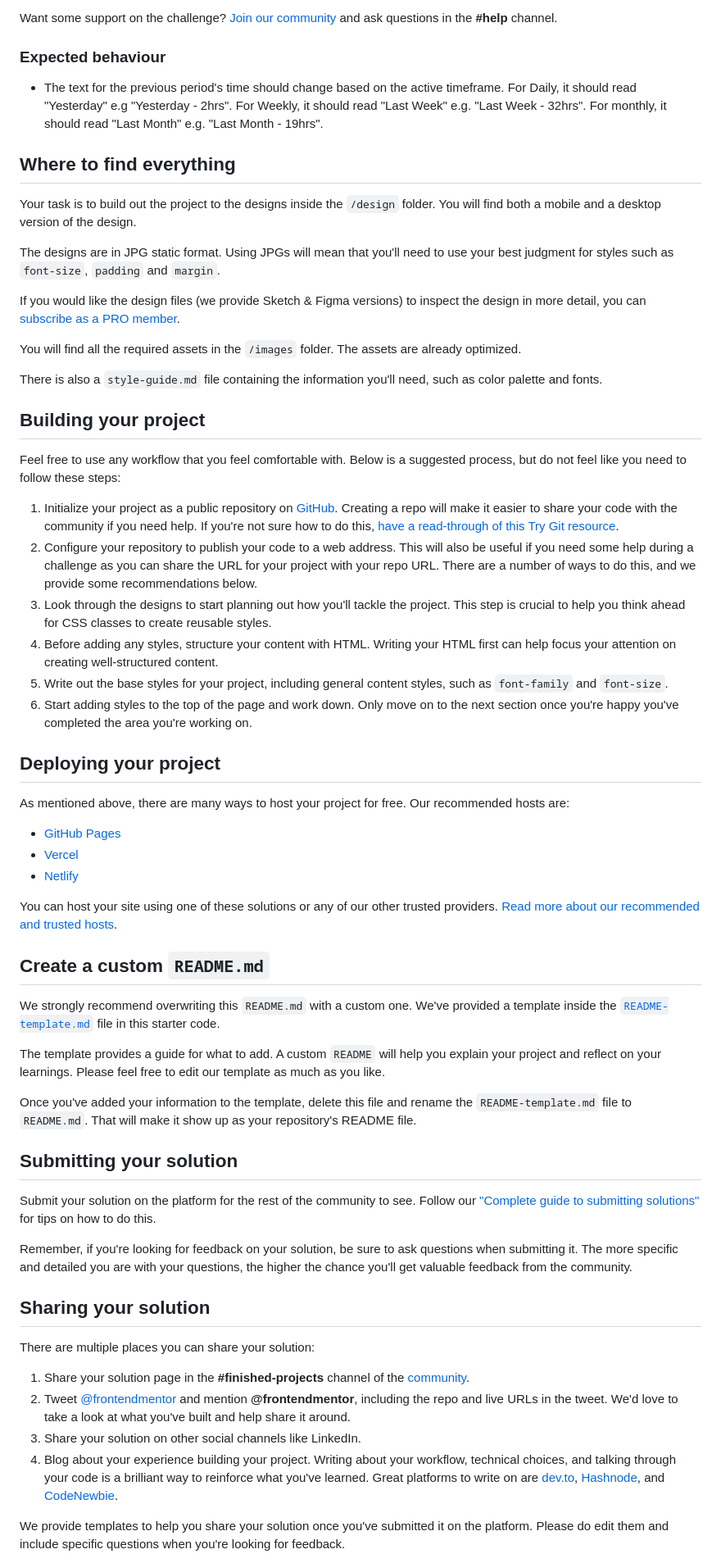
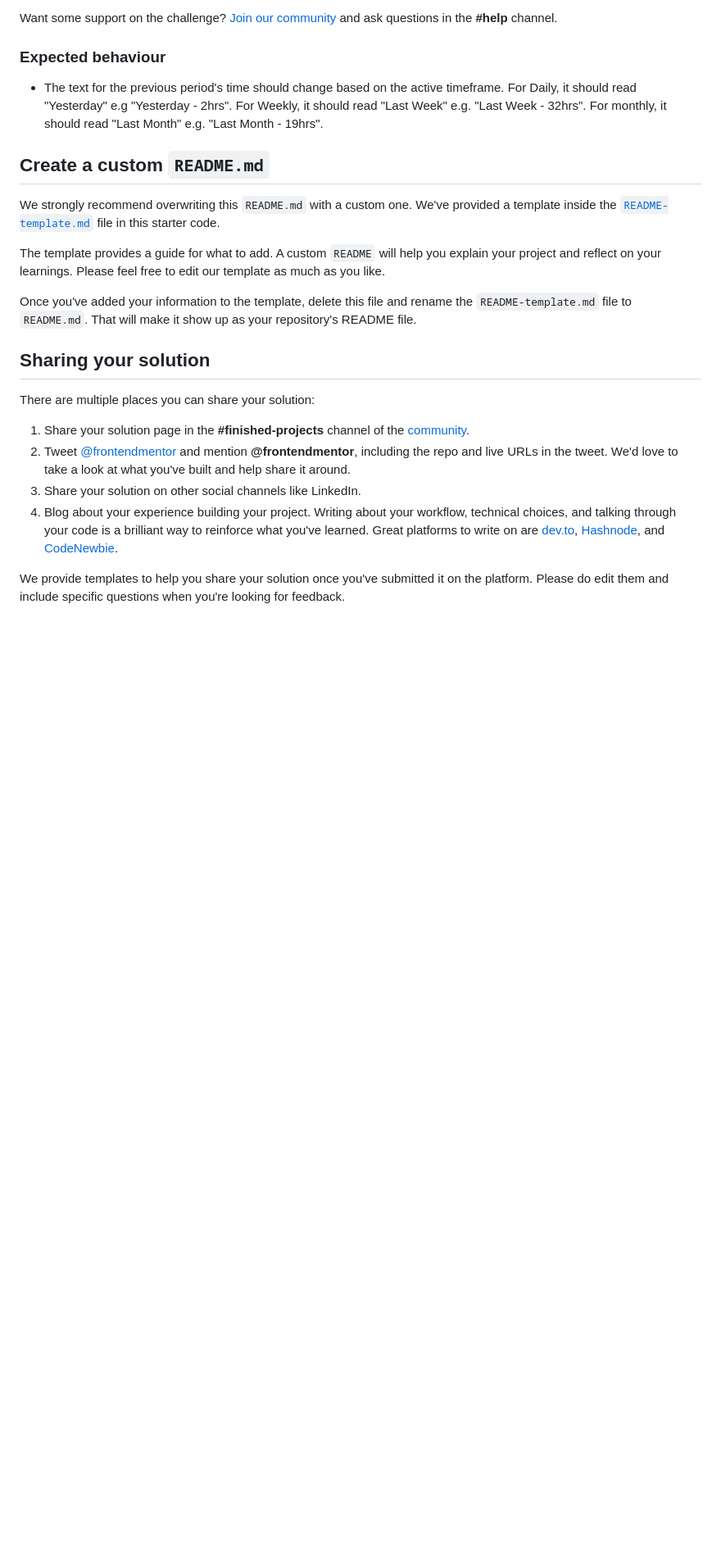
Before and after one commit to devllopeadam/Dashboard-Timing, a Markdown page: README.md, the part around the change. Shown: that part at 82% size. GitHub-like rendering; blank space fills up the shorter version.

Commit message:
second submit

```diff
--- a/README.md
+++ b/README.md
@@ -30,39 +30,6 @@ Want some support on the challenge? [Join our community](https://www.frontendmen
 
 - The text for the previous period's time should change based on the active timeframe. For Daily, it should read "Yesterday" e.g "Yesterday - 2hrs". For Weekly, it should read "Last Week" e.g. "Last Week - 32hrs". For monthly, it should read "Last Month" e.g. "Last Month - 19hrs".
 
-## Where to find everything
-
-Your task is to build out the project to the designs inside the `/design` folder. You will find both a mobile and a desktop version of the design.
-
-The designs are in JPG static format. Using JPGs will mean that you'll need to use your best judgment for styles such as `font-size`, `padding` and `margin`.
-
-If you would like the design files (we provide Sketch & Figma versions) to inspect the design in more detail, you can [subscribe as a PRO member](https://www.frontendmentor.io/pro).
-
-You will find all the required assets in the `/images` folder. The assets are already optimized.
-
-There is also a `style-guide.md` file containing the information you'll need, such as color palette and fonts.
-
-## Building your project
-
-Feel free to use any workflow that you feel comfortable with. Below is a suggested process, but do not feel like you need to follow these steps:
-
-1. Initialize your project as a public repository on [GitHub](https://github.com/). Creating a repo will make it easier to share your code with the community if you need help. If you're not sure how to do this, [have a read-through of this Try Git resource](https://try.github.io/).
-2. Configure your repository to publish your code to a web address. This will also be useful if you need some help during a challenge as you can share the URL for your project with your repo URL. There are a number of ways to do this, and we provide some recommendations below.
-3. Look through the designs to start planning out how you'll tackle the project. This step is crucial to help you think ahead for CSS classes to create reusable styles.
-4. Before adding any styles, structure your content with HTML. Writing your HTML first can help focus your attention on creating well-structured content.
-5. Write out the base styles for your project, including general content styles, such as `font-family` and `font-size`.
-6. Start adding styles to the top of the page and work down. Only move on to the next section once you're happy you've completed the area you're working on.
-
-## Deploying your project
-
-As mentioned above, there are many ways to host your project for free. Our recommended hosts are:
-
-- [GitHub Pages](https://pages.github.com/)
-- [Vercel](https://vercel.com/)
-- [Netlify](https://www.netlify.com/)
-
-You can host your site using one of these solutions or any of our other trusted providers. [Read more about our recommended and trusted hosts](https://medium.com/frontend-mentor/frontend-mentor-trusted-hosting-providers-bf000dfebe).
-
 ## Create a custom `README.md`
 
 We strongly recommend overwriting this `README.md` with a custom one. We've provided a template inside the [`README-template.md`](./README-template.md) file in this starter code.
@@ -70,12 +37,6 @@ We strongly recommend overwriting this `README.md` with a custom one. We've prov
 The template provides a guide for what to add. A custom `README` will help you explain your project and reflect on your learnings. Please feel free to edit our template as much as you like.
 
 Once you've added your information to the template, delete this file and rename the `README-template.md` file to `README.md`. That will make it show up as your repository's README file.
-
-## Submitting your solution
-
-Submit your solution on the platform for the rest of the community to see. Follow our ["Complete guide to submitting solutions"](https://medium.com/frontend-mentor/a-complete-guide-to-submitting-solutions-on-frontend-mentor-ac6384162248) for tips on how to do this.
-
-Remember, if you're looking for feedback on your solution, be sure to ask questions when submitting it. The more specific and detailed you are with your questions, the higher the chance you'll get valuable feedback from the community.
 
 ## Sharing your solution
 
```
